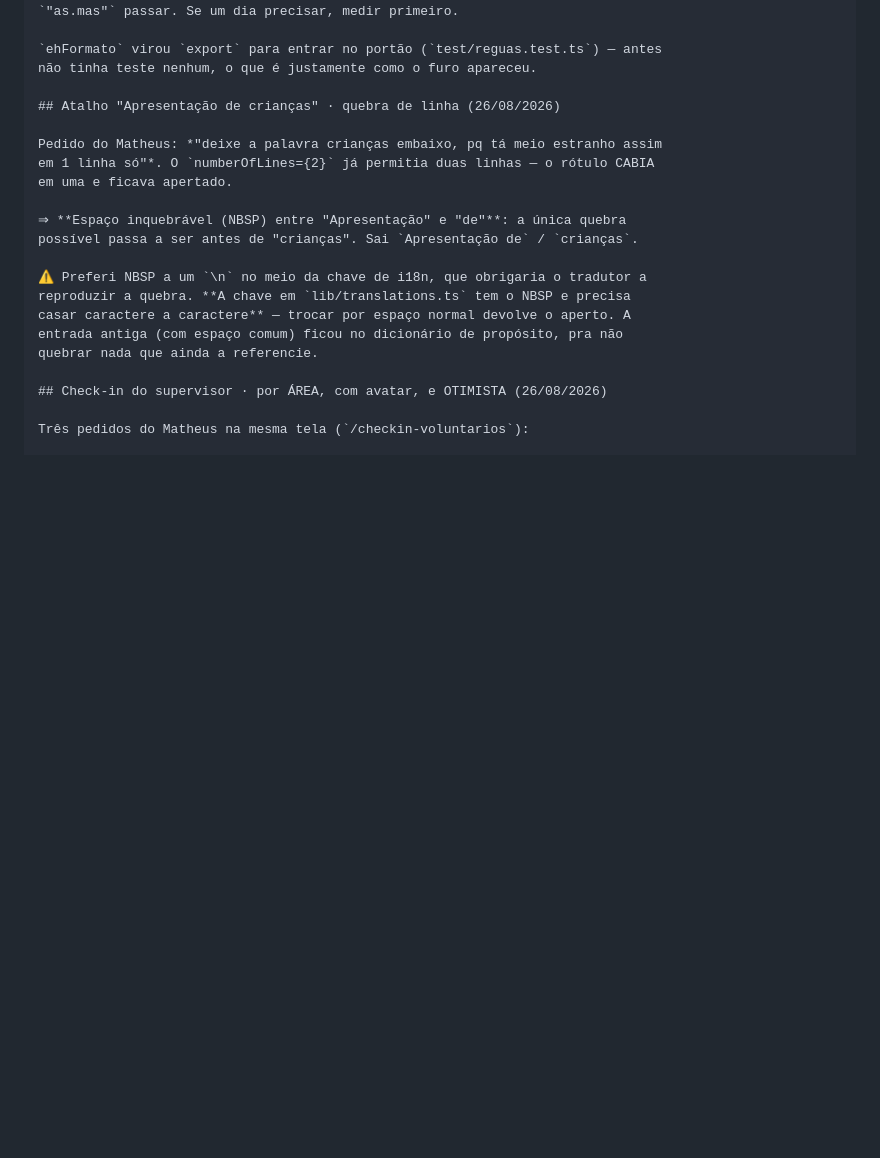
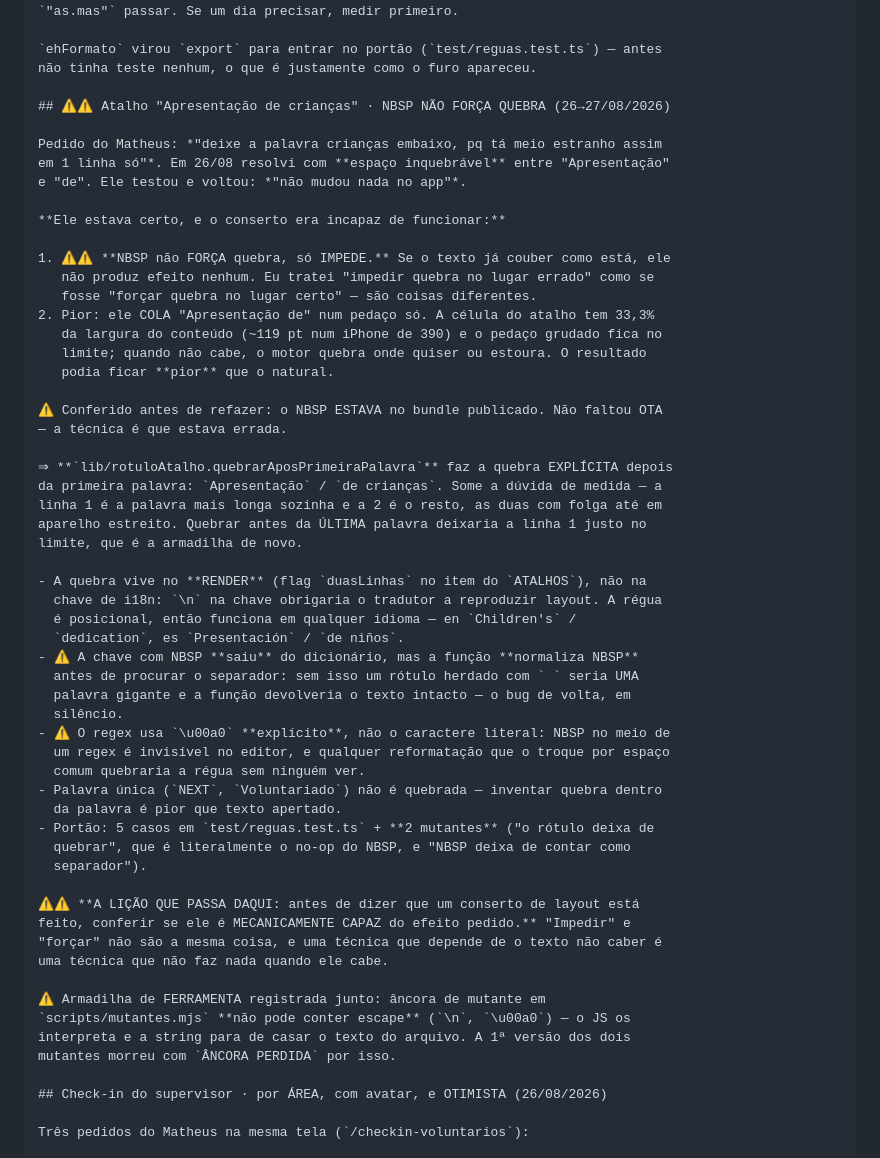
Before and after one commit to igreja-cbrio/Aplicativo-CBRio, a Markdown page: CLAUDE.md, the part around the change. GitHub-like rendering; blank space fills up the shorter version.

Commit message:
docs(app): o NBSP do atalho não funcionava — registra a régua que substituiu (#143)
O CLAUDE.md descrevia o espaço inquebrável como a solução do atalho de
apresentação de crianças. Ele NÃO funcionou (o Matheus testou e voltou), e
deixar o texto assim faria a próxima sessão reproduzir a técnica errada —
comentário que mente engana quem lê depois.

Registra: por que NBSP não podia dar certo (não força quebra, só impede, e cola
um pedaço que fica no limite da célula), a régua que substituiu, e a lição de
método (conferir se o conserto é mecanicamente capaz do efeito pedido).

De carona, a armadilha de ferramenta: âncora de mutante não pode conter escape.

Co-authored-by: Matheus Toscano <matheus@cbrio.com.br>
Co-authored-by: Claude Opus 5 (1M context) <noreply@anthropic.com>

```diff
--- a/CLAUDE.md
+++ b/CLAUDE.md
@@ -2919,20 +2919,57 @@ o problema é pior que guarda nenhuma. Tem caso de teste pras duas pontas.
 `ehFormato` virou `export` para entrar no portão (`test/reguas.test.ts`) — antes
 não tinha teste nenhum, o que é justamente como o furo apareceu.
 
-## Atalho "Apresentação de crianças" · quebra de linha (26/08/2026)
+## ⚠️⚠️ Atalho "Apresentação de crianças" · NBSP NÃO FORÇA QUEBRA (26→27/08/2026)
 
 Pedido do Matheus: *"deixe a palavra crianças embaixo, pq tá meio estranho assim
-em 1 linha só"*. O `numberOfLines={2}` já permitia duas linhas — o rótulo CABIA
-em uma e ficava apertado.
-
-⇒ **Espaço inquebrável (NBSP) entre "Apresentação" e "de"**: a única quebra
-possível passa a ser antes de "crianças". Sai `Apresentação de` / `crianças`.
-
-⚠️ Preferi NBSP a um `\n` no meio da chave de i18n, que obrigaria o tradutor a
-reproduzir a quebra. **A chave em `lib/translations.ts` tem o NBSP e precisa
-casar caractere a caractere** — trocar por espaço normal devolve o aperto. A
-entrada antiga (com espaço comum) ficou no dicionário de propósito, pra não
-quebrar nada que ainda a referencie.
+em 1 linha só"*. Em 26/08 resolvi com **espaço inquebrável** entre "Apresentação"
+e "de". Ele testou e voltou: *"não mudou nada no app"*.
+
+**Ele estava certo, e o conserto era incapaz de funcionar:**
+
+1. ⚠️⚠️ **NBSP não FORÇA quebra, só IMPEDE.** Se o texto já couber como está, ele
+   não produz efeito nenhum. Eu tratei "impedir quebra no lugar errado" como se
+   fosse "forçar quebra no lugar certo" — são coisas diferentes.
+2. Pior: ele COLA "Apresentação de" num pedaço só. A célula do atalho tem 33,3%
+   da largura do conteúdo (~119 pt num iPhone de 390) e o pedaço grudado fica no
+   limite; quando não cabe, o motor quebra onde quiser ou estoura. O resultado
+   podia ficar **pior** que o natural.
+
+⚠️ Conferido antes de refazer: o NBSP ESTAVA no bundle publicado. Não faltou OTA
+— a técnica é que estava errada.
+
+⇒ **`lib/rotuloAtalho.quebrarAposPrimeiraPalavra`** faz a quebra EXPLÍCITA depois
+da primeira palavra: `Apresentação` / `de crianças`. Some a dúvida de medida — a
+linha 1 é a palavra mais longa sozinha e a 2 é o resto, as duas com folga até em
+aparelho estreito. Quebrar antes da ÚLTIMA palavra deixaria a linha 1 justo no
+limite, que é a armadilha de novo.
+
+- A quebra vive no **RENDER** (flag `duasLinhas` no item do `ATALHOS`), não na
+  chave de i18n: `\n` na chave obrigaria o tradutor a reproduzir layout. A régua
+  é posicional, então funciona em qualquer idioma — en `Children's` /
+  `dedication`, es `Presentación` / `de niños`.
+- ⚠️ A chave com NBSP **saiu** do dicionário, mas a função **normaliza NBSP**
+  antes de procurar o separador: sem isso um rótulo herdado com ` ` seria UMA
+  palavra gigante e a função devolveria o texto intacto — o bug de volta, em
+  silêncio.
+- ⚠️ O regex usa `\u00a0` **explícito**, não o caractere literal: NBSP no meio de
+  um regex é invisível no editor, e qualquer reformatação que o troque por espaço
+  comum quebraria a régua sem ninguém ver.
+- Palavra única (`NEXT`, `Voluntariado`) não é quebrada — inventar quebra dentro
+  da palavra é pior que texto apertado.
+- Portão: 5 casos em `test/reguas.test.ts` + **2 mutantes** ("o rótulo deixa de
+  quebrar", que é literalmente o no-op do NBSP, e "NBSP deixa de contar como
+  separador").
+
+⚠️⚠️ **A LIÇÃO QUE PASSA DAQUI: antes de dizer que um conserto de layout está
+feito, conferir se ele é MECANICAMENTE CAPAZ do efeito pedido.** "Impedir" e
+"forçar" não são a mesma coisa, e uma técnica que depende de o texto não caber é
+uma técnica que não faz nada quando ele cabe.
+
+⚠️ Armadilha de FERRAMENTA registrada junto: âncora de mutante em
+`scripts/mutantes.mjs` **não pode conter escape** (`\n`, `\u00a0`) — o JS os
+interpreta e a string para de casar o texto do arquivo. A 1ª versão dos dois
+mutantes morreu com `ÂNCORA PERDIDA` por isso.
 
 ## Check-in do supervisor · por ÁREA, com avatar, e OTIMISTA (26/08/2026)
 
```
